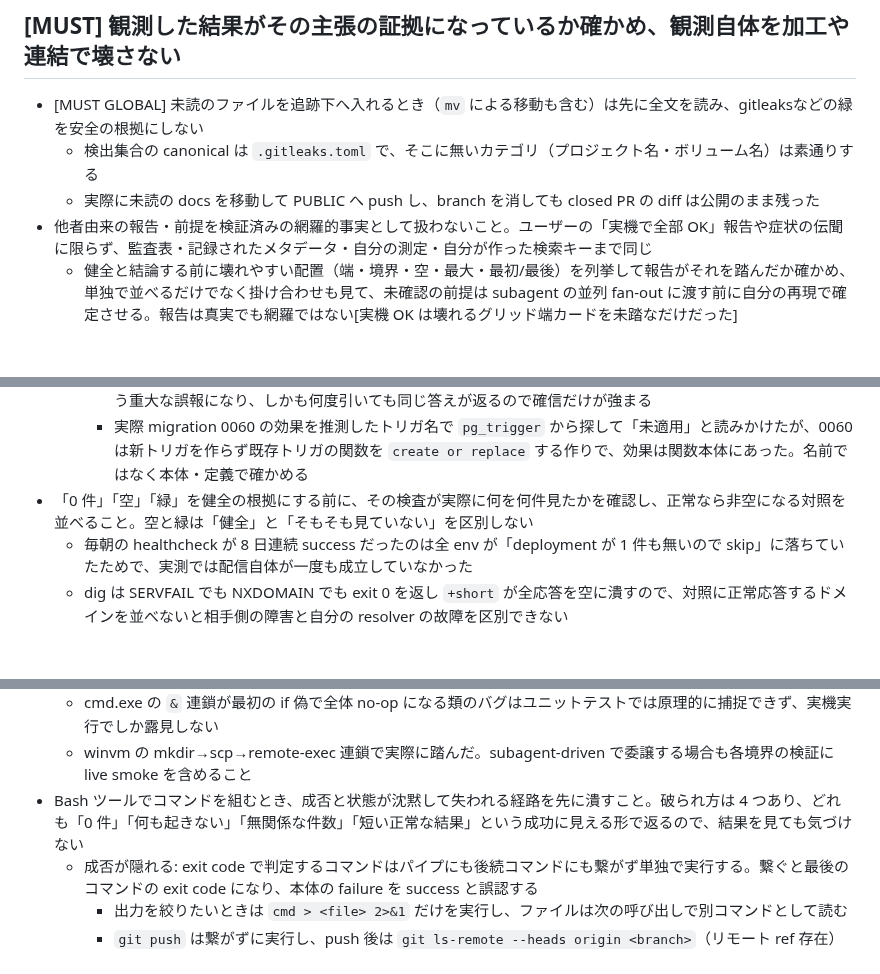
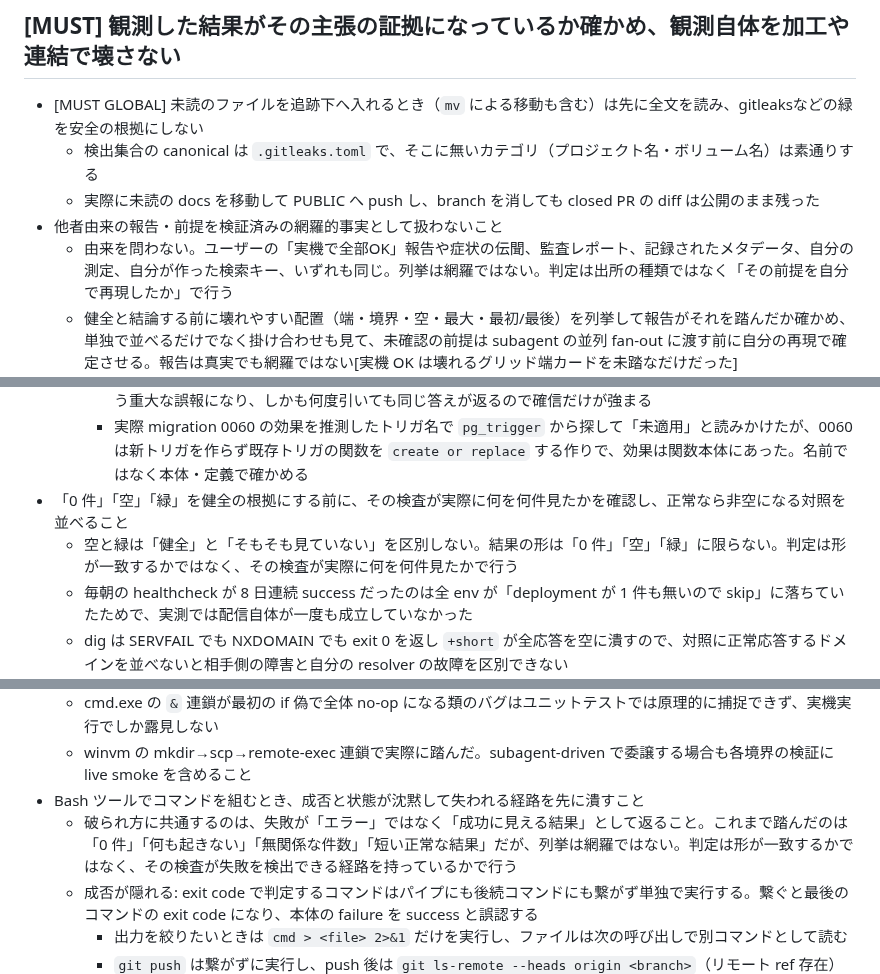
Before and after one commit to hidari/dotfiles, a Markdown page: home/.claude/CLAUDE.md, 3 parts joined by grey strips. GitHub-like rendering; blank space fills up the shorter version.

Commit message:
agent: 族の親規範から数の限定を外し判定基準を形の一致から経路の有無へ移す (Issue #36)
圧縮で列挙を親規範へ引き上げたとき、射程が「直前の数例」から「族全体」へ広がり、網羅の
主張のように読める形になっていた。元の文は項目のネスト末尾にあって、直前に並ぶ 4 例の
共通点を述べるものだった。一般化したのは圧縮の副作用で、意図した変更ではない。

列挙があると読み手はそれを照合の対象にするため、当てはまらないものを「該当しない」と
判断する方向へ寄る。ただし列挙を消すと今度は発火しない。抽象だけでは目の前の 0 件が
それに当たると気づけないので、失敗の署名は規範の発火装置として残す必要がある。

そこで 3 つの族の親規範を揃え、列挙は残したまま網羅ではないことを明示し、判定基準を
一段深いところへ置いた。形が一致するかではなく、その検査が失敗を検出できる経路を
持っているか / その前提を自分で再現したか / その検査が実際に何を何件見たか、で判定する。

族 C の「破られ方は 4 つ」も外した。数は下の列挙が canonical なので上への再掲は二重管理
になり、しかも散文なので drift しても機械検査が効かない。この文書自身の「表は見つけた
分だけが載るので必ず過小評価に外れる」とも衝突していた。

あわせて親規範の 1 文が長かったので、射程の説明と共通の署名をネストへ落とした。

```diff
--- a/home/.claude/CLAUDE.md
+++ b/home/.claude/CLAUDE.md
@@ -65,7 +65,8 @@
 - [MUST GLOBAL] 未読のファイルを追跡下へ入れるとき（`mv` による移動も含む）は先に全文を読み、gitleaksなどの緑を安全の根拠にしない
   - 検出集合の canonical は `.gitleaks.toml` で、そこに無いカテゴリ（プロジェクト名・ボリューム名）は素通りする
   - 実際に未読の docs を移動して PUBLIC へ push し、branch を消しても closed PR の diff は公開のまま残った
-- 他者由来の報告・前提を検証済みの網羅的事実として扱わないこと。ユーザーの「実機で全部 OK」報告や症状の伝聞に限らず、監査表・記録されたメタデータ・自分の測定・自分が作った検索キーまで同じ
+- 他者由来の報告・前提を検証済みの網羅的事実として扱わないこと
+  - 由来を問わない。ユーザーの「実機で全部OK」報告や症状の伝聞、監査レポート、記録されたメタデータ、自分の測定、自分が作った検索キー、いずれも同じ。列挙は網羅ではない。判定は出所の種類ではなく「その前提を自分で再現したか」で行う
   - 健全と結論する前に壊れやすい配置（端・境界・空・最大・最初/最後）を列挙して報告がそれを踏んだか確かめ、単独で並べるだけでなく掛け合わせも見て、未確認の前提は subagent の並列 fan-out に渡す前に自分の再現で確定させる。報告は真実でも網羅ではない[実機 OK は壊れるグリッド端カードを未踏なだけだった]
   - live-smoke ルールと同じ「狭い signal ≠ 広い主張」で some-path pass ≠ all-path healthy。venv の絶対パスが変わったら（リネーム・移動・別パスへのコピー）再インストールすること、も同じ形で、通ったツールが壊れる経路を持たないだけ
     - console script のシバンへ venv の絶対パスが焼き込まれるので spawn に失敗する。壊れるのは bin 配下のスクリプトだけで、インタプリタ本体と `python -m <mod>` は動き続け、`uv sync --reinstall` で直る
@@ -81,7 +82,8 @@
   - 疑うべき前提が自分の作った検索キーになることもある。何かが存在するか（適用されたか・実装されたか）を確認するとき、検索キーになる識別子を推測で作らず、定義元（migration・schema・ソース）から実際の名前を読んでから引く
     - 探し方が誤っているだけなのに「無い」という結論が出る。偽陽性と違って偽陰性は「未適用」「未実装」という重大な誤報になり、しかも何度引いても同じ答えが返るので確信だけが強まる
     - 実際 migration 0060 の効果を推測したトリガ名で `pg_trigger` から探して「未適用」と読みかけたが、0060 は新トリガを作らず既存トリガの関数を `create or replace` する作りで、効果は関数本体にあった。名前ではなく本体・定義で確かめる
-- 「0 件」「空」「緑」を健全の根拠にする前に、その検査が実際に何を何件見たかを確認し、正常なら非空になる対照を並べること。空と緑は「健全」と「そもそも見ていない」を区別しない
+- 「0 件」「空」「緑」を健全の根拠にする前に、その検査が実際に何を何件見たかを確認し、正常なら非空になる対照を並べること
+  - 空と緑は「健全」と「そもそも見ていない」を区別しない。結果の形は「0 件」「空」「緑」に限らない。判定は形が一致するかではなく、その検査が実際に何を何件見たかで行う
   - 毎朝の healthcheck が 8 日連続 success だったのは全 env が「deployment が 1 件も無いので skip」に落ちていたためで、実測では配信自体が一度も成立していなかった
   - dig は SERVFAIL でも NXDOMAIN でも exit 0 を返し `+short` が全応答を空に潰すので、対照に正常応答するドメインを並べないと相手側の障害と自分の resolver の故障を区別できない
   - 対照側も同じだけ壊れる。対照は検証対象と同じ規約で作り、NUL 区切り・revision range・検索式が対象側と一致していることを対照を信じる前に確認する。壊れた対照は「エラー」ではなく、もっともらしい不一致を返すので対象側の欠陥に見える
@@ -99,7 +101,8 @@
   - full chain を実環境で一度 live smoke 実行し、シェル/CLIのセマンティクス（連結・クォート・PATH 解決・exit code・OS 差）がランタイムで壊れていないことを確認する
   - cmd.exe の `&` 連鎖が最初の if 偽で全体 no-op になる類のバグはユニットテストでは原理的に捕捉できず、実機実行でしか露見しない
   - winvm の mkdir→scp→remote-exec 連鎖で実際に踏んだ。subagent-driven で委譲する場合も各境界の検証に live smoke を含めること
-- Bash ツールでコマンドを組むとき、成否と状態が沈黙して失われる経路を先に潰すこと。破られ方は 4 つあり、どれも「0 件」「何も起きない」「無関係な件数」「短い正常な結果」という成功に見える形で返るので、結果を見ても気づけない
+- Bash ツールでコマンドを組むとき、成否と状態が沈黙して失われる経路を先に潰すこと
+  - 破られ方に共通するのは、失敗が「エラー」ではなく「成功に見える結果」として返ること。これまで踏んだのは「0 件」「何も起きない」「無関係な件数」「短い正常な結果」だが、列挙は網羅ではない。判定は形が一致するかではなく、その検査が失敗を検出できる経路を持っているかで行う
   - 成否が隠れる: exit code で判定するコマンドはパイプにも後続コマンドにも繋がず単独で実行する。繋ぐと最後のコマンドの exit code になり、本体の failure を success と誤認する
     - 出力を絞りたいときは `cmd > <file> 2>&1` だけを実行し、ファイルは次の呼び出しで別コマンドとして読む
     - `git push` は繋がずに実行し、push 後は `git ls-remote --heads origin <branch>`（リモート ref 存在）と `git status -sb`（upstream tracking）で直接確認する。パイプ先の exit code が push 本体の失敗/未完を隠し、pre-push hook 完走と ref transfer 完了を取り違える
```
